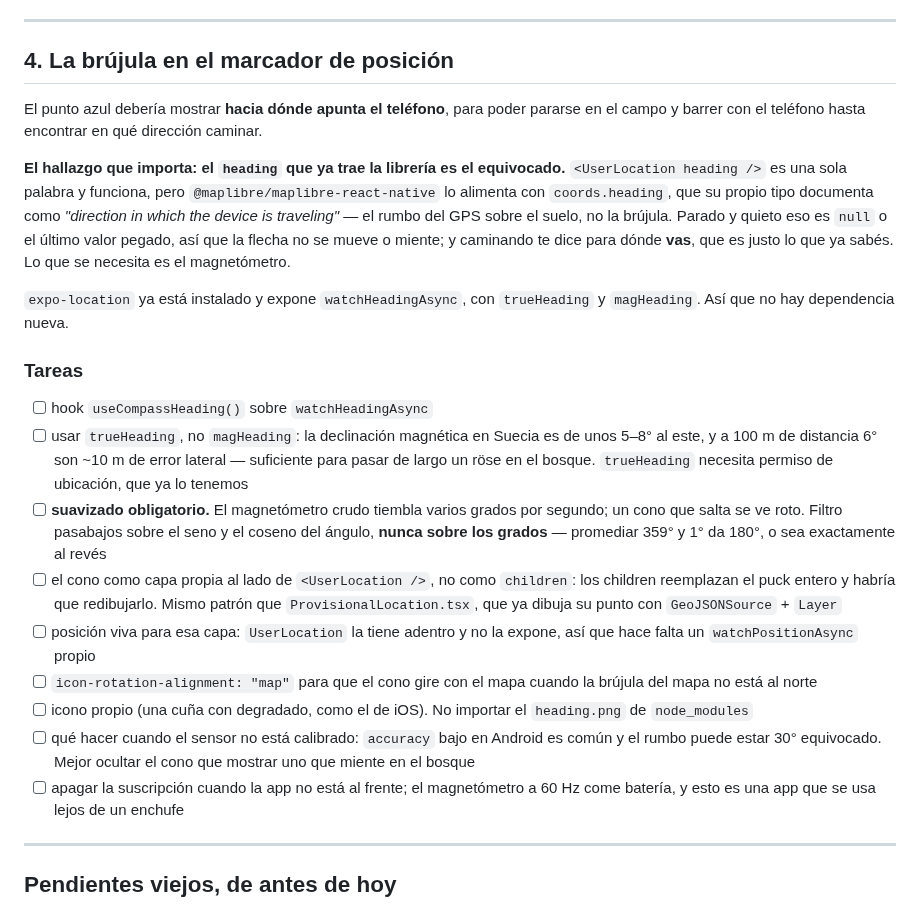
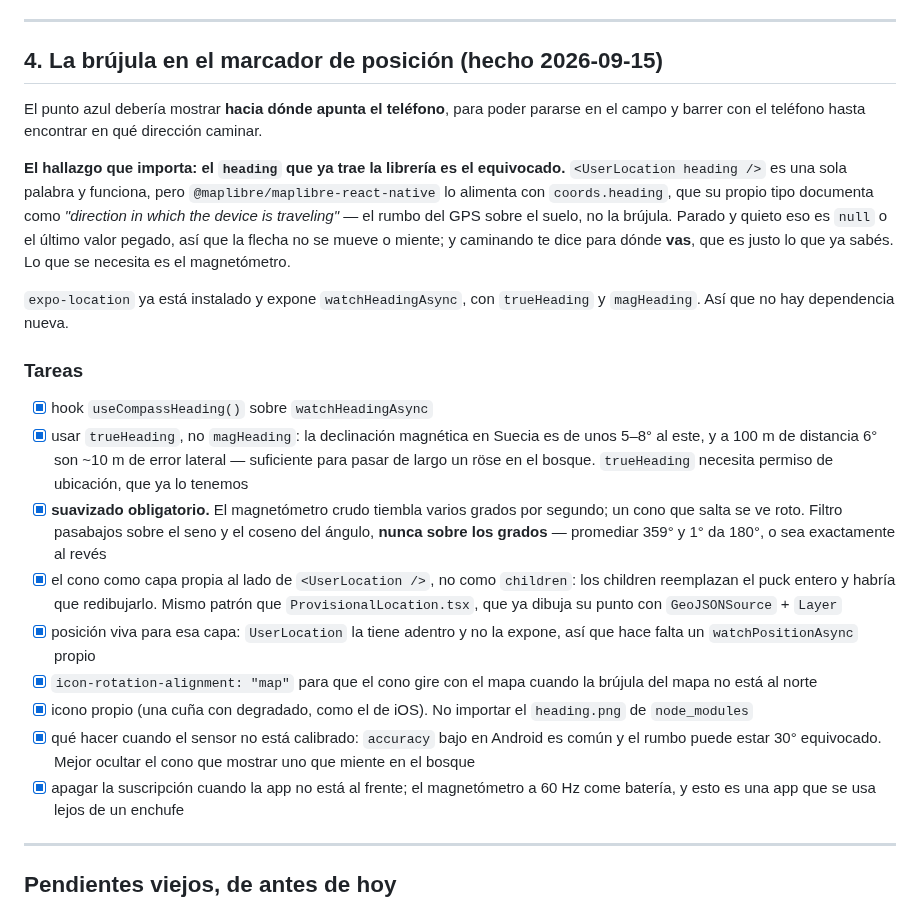
Before and after one commit to francomay3/fornlamningar, a Markdown page: TODO.md, the part around the change. GitHub-like rendering.

Commit message:
TODO: the compass cone is built
Every task in section 4 as written, including the three that were there
because they are the ones people get wrong: true north rather than magnetic,
smoothing on sin/cos rather than on degrees, and hiding the cone when the
sensor is uncalibrated instead of pointing the wrong way in a forest.

```diff
--- a/TODO.md
+++ b/TODO.md
@@ -448,7 +448,7 @@ leer**: no filtran, no son señal, no son label.
 
 ---
 
-## 4. La brújula en el marcador de posición
+## 4. La brújula en el marcador de posición (hecho 2026-09-15)
 
 El punto azul debería mostrar **hacia dónde apunta el teléfono**, para poder
 pararse en el campo y barrer con el teléfono hasta encontrar en qué dirección
@@ -468,29 +468,29 @@ es el magnetómetro.
 
 ### Tareas
 
-- [ ] hook `useCompassHeading()` sobre `watchHeadingAsync`
-- [ ] usar `trueHeading`, no `magHeading`: la declinación magnética en Suecia
+- [x] hook `useCompassHeading()` sobre `watchHeadingAsync`
+- [x] usar `trueHeading`, no `magHeading`: la declinación magnética en Suecia
       es de unos 5–8° al este, y a 100 m de distancia 6° son ~10 m de error
       lateral — suficiente para pasar de largo un röse en el bosque.
       `trueHeading` necesita permiso de ubicación, que ya lo tenemos
-- [ ] **suavizado obligatorio.** El magnetómetro crudo tiembla varios grados
+- [x] **suavizado obligatorio.** El magnetómetro crudo tiembla varios grados
       por segundo; un cono que salta se ve roto. Filtro pasabajos sobre el
       seno y el coseno del ángulo, **nunca sobre los grados** — promediar 359°
       y 1° da 180°, o sea exactamente al revés
-- [ ] el cono como capa propia al lado de `<UserLocation />`, no como
+- [x] el cono como capa propia al lado de `<UserLocation />`, no como
       `children`: los children reemplazan el puck entero y habría que
       redibujarlo. Mismo patrón que `ProvisionalLocation.tsx`, que ya dibuja
       su punto con `GeoJSONSource` + `Layer`
-- [ ] posición viva para esa capa: `UserLocation` la tiene adentro y no la
+- [x] posición viva para esa capa: `UserLocation` la tiene adentro y no la
       expone, así que hace falta un `watchPositionAsync` propio
-- [ ] `icon-rotation-alignment: "map"` para que el cono gire con el mapa
+- [x] `icon-rotation-alignment: "map"` para que el cono gire con el mapa
       cuando la brújula del mapa no está al norte
-- [ ] icono propio (una cuña con degradado, como el de iOS). No importar el
+- [x] icono propio (una cuña con degradado, como el de iOS). No importar el
       `heading.png` de `node_modules`
-- [ ] qué hacer cuando el sensor no está calibrado: `accuracy` bajo en
+- [x] qué hacer cuando el sensor no está calibrado: `accuracy` bajo en
       Android es común y el rumbo puede estar 30° equivocado. Mejor ocultar
       el cono que mostrar uno que miente en el bosque
-- [ ] apagar la suscripción cuando la app no está al frente; el magnetómetro
+- [x] apagar la suscripción cuando la app no está al frente; el magnetómetro
       a 60 Hz come batería, y esto es una app que se usa lejos de un enchufe
 
 ---
```
